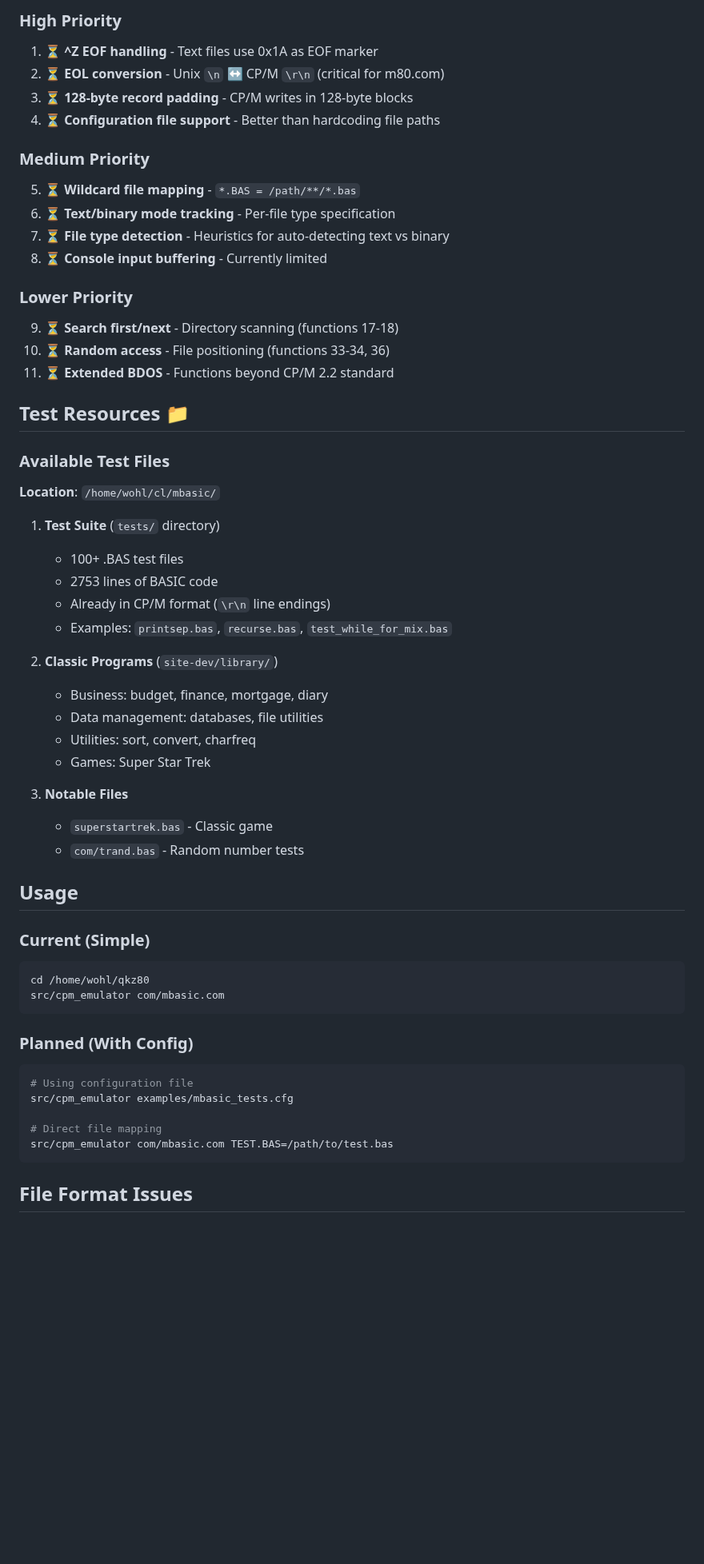
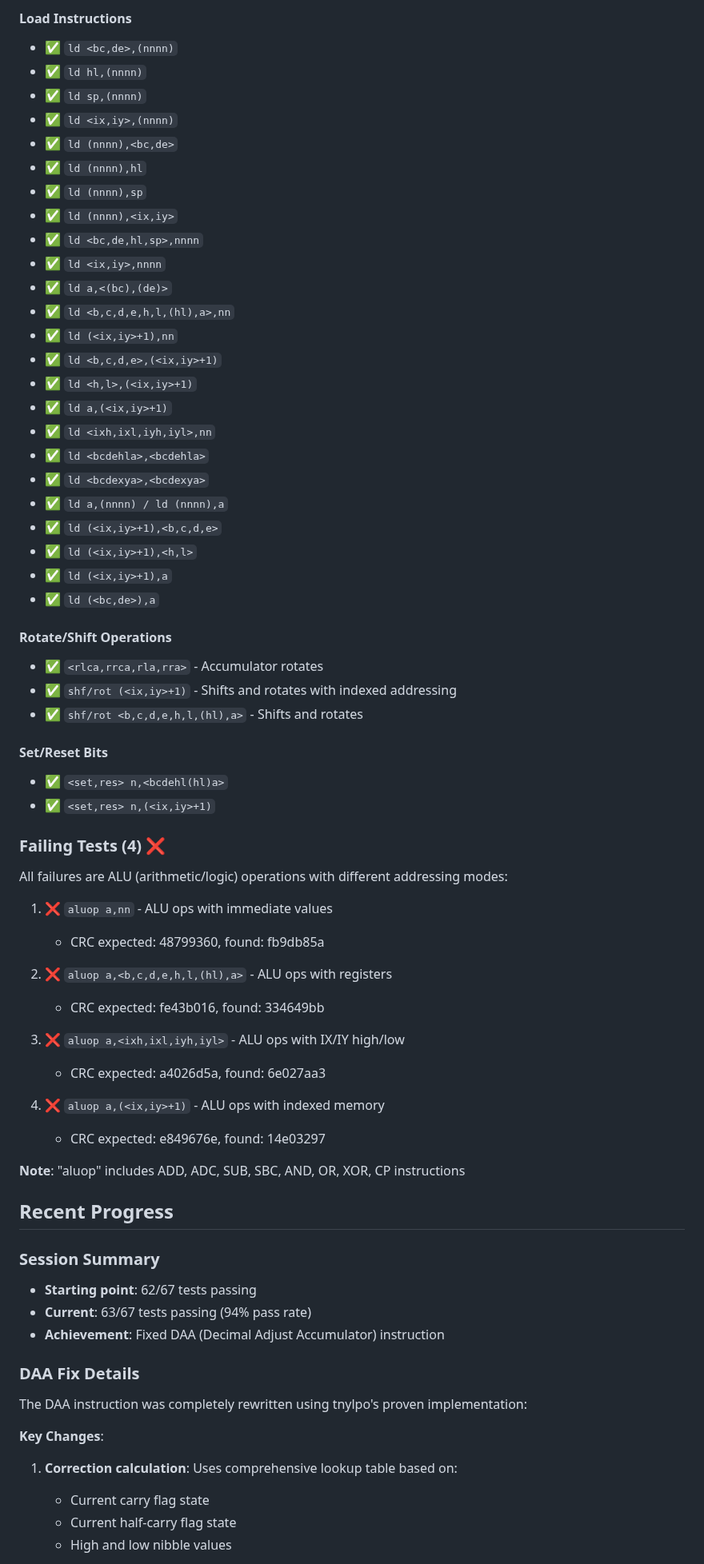
Before and after one commit to avwohl/cpmemu, a Markdown page: docs/STATUS.md, the part around one of its changes. Shown at 80% size. Rendered like a GitHub page; blank space fills up the shorter version.

````diff
--- a/docs/STATUS.md
+++ b/docs/STATUS.md
@@ -46,59 +50,70 @@
 
-### High Priority
-1. ⏳ **^Z EOF handling** - Text files use 0x1A as EOF marker
-2. ⏳ **EOL conversion** - Unix `\n` ↔ CP/M `\r\n` (critical for m80.com)
-3. ⏳ **128-byte record padding** - CP/M writes in 128-byte blocks
-4. ⏳ **Configuration file support** - Better than hardcoding file paths
+#### Load Instructions
+- ✅ `ld <bc,de>,(nnnn)`
+- ✅ `ld hl,(nnnn)`
+- ✅ `ld sp,(nnnn)`
+- ✅ `ld <ix,iy>,(nnnn)`
+- ✅ `ld (nnnn),<bc,de>`
+- ✅ `ld (nnnn),hl`
+- ✅ `ld (nnnn),sp`
+- ✅ `ld (nnnn),<ix,iy>`
+- ✅ `ld <bc,de,hl,sp>,nnnn`
+- ✅ `ld <ix,iy>,nnnn`
+- ✅ `ld a,<(bc),(de)>`
+- ✅ `ld <b,c,d,e,h,l,(hl),a>,nn`
+- ✅ `ld (<ix,iy>+1),nn`
+- ✅ `ld <b,c,d,e>,(<ix,iy>+1)`
+- ✅ `ld <h,l>,(<ix,iy>+1)`
+- ✅ `ld a,(<ix,iy>+1)`
+- ✅ `ld <ixh,ixl,iyh,iyl>,nn`
+- ✅ `ld <bcdehla>,<bcdehla>`
+- ✅ `ld <bcdexya>,<bcdexya>`
+- ✅ `ld a,(nnnn) / ld (nnnn),a`
+- ✅ `ld (<ix,iy>+1),<b,c,d,e>`
+- ✅ `ld (<ix,iy>+1),<h,l>`
+- ✅ `ld (<ix,iy>+1),a`
+- ✅ `ld (<bc,de>),a`
 
-### Medium Priority
-5. ⏳ **Wildcard file mapping** - `*.BAS = /path/**/*.bas`
-6. ⏳ **Text/binary mode tracking** - Per-file type specification
-7. ⏳ **File type detection** - Heuristics for auto-detecting text vs binary
-8. ⏳ **Console input buffering** - Currently limited
+#### Rotate/Shift Operations
+- ✅ `<rlca,rrca,rla,rra>` - Accumulator rotates
+- ✅ `shf/rot (<ix,iy>+1)` - Shifts and rotates with indexed addressing
+- ✅ `shf/rot <b,c,d,e,h,l,(hl),a>` - Shifts and rotates
 
-### Lower Priority
-9. ⏳ **Search first/next** - Directory scanning (functions 17-18)
-10. ⏳ **Random access** - File positioning (functions 33-34, 36)
-11. ⏳ **Extended BDOS** - Functions beyond CP/M 2.2 standard
+#### Set/Reset Bits
+- ✅ `<set,res> n,<bcdehl(hl)a>`
+- ✅ `<set,res> n,(<ix,iy>+1)`
 
-## Test Resources 📁
+### Failing Tests (4) ❌
 
-### Available Test Files
+All failures are ALU (arithmetic/logic) operations with different addressing modes:
 
-**Location**: `/home/wohl/cl/mbasic/`
+1. ❌ `aluop a,nn` - ALU ops with immediate values
+   - CRC expected: 48799360, found: fb9db85a
 
-1. **Test Suite** (`tests/` directory)
-   - 100+ .BAS test files
-   - 2753 lines of BASIC code
-   - Already in CP/M format (`\r\n` line endings)
-   - Examples: `printsep.bas`, `recurse.bas`, `test_while_for_mix.bas`
+2. ❌ `aluop a,<b,c,d,e,h,l,(hl),a>` - ALU ops with registers
+   - CRC expected: fe43b016, found: 334649bb
 
-2. **Classic Programs** (`site-dev/library/`)
-   - Business: budget, finance, mortgage, diary
-   - Data management: databases, file utilities
-   - Utilities: sort, convert, charfreq
-   - Games: Super Star Trek
+3. ❌ `aluop a,<ixh,ixl,iyh,iyl>` - ALU ops with IX/IY high/low
+   - CRC expected: a4026d5a, found: 6e027aa3
 
-3. **Notable Files**
-   - `superstartrek.bas` - Classic game
-   - `com/trand.bas` - Random number tests
+4. ❌ `aluop a,(<ix,iy>+1)` - ALU ops with indexed memory
+   - CRC expected: e849676e, found: 14e03297
 
-## Usage
+**Note**: "aluop" includes ADD, ADC, SUB, SBC, AND, OR, XOR, CP instructions
 
-### Current (Simple)
-```bash
-cd /home/wohl/qkz80
-src/cpm_emulator com/mbasic.com
-```
+## Recent Progress
 
-### Planned (With Config)
-```bash
-# Using configuration file
-src/cpm_emulator examples/mbasic_tests.cfg
+### Session Summary
+- **Starting point**: 62/67 tests passing
+- **Current**: 63/67 tests passing (94% pass rate)
+- **Achievement**: Fixed DAA (Decimal Adjust Accumulator) instruction
 
-# Direct file mapping
-src/cpm_emulator com/mbasic.com TEST.BAS=/path/to/test.bas
-```
+### DAA Fix Details
+The DAA instruction was completely rewritten using tnylpo's proven implementation:
 
-## File Format Issues
+**Key Changes**:
+1. **Correction calculation**: Uses comprehensive lookup table based on:
+   - Current carry flag state
+   - Current half-carry flag state
+   - High and low nibble values
 
````
Also changed, not shown: other parts of docs/STATUS.md (+155 -111 lines).
